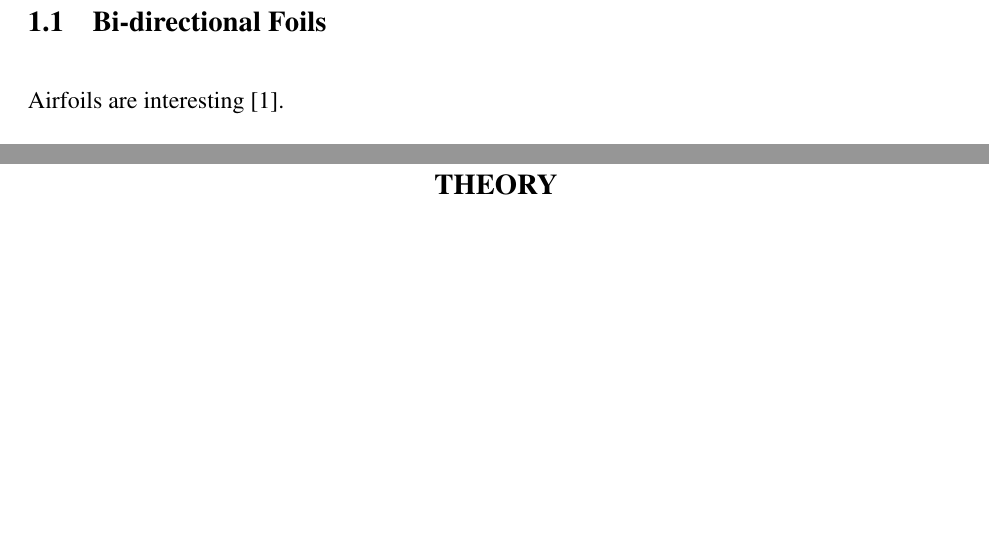
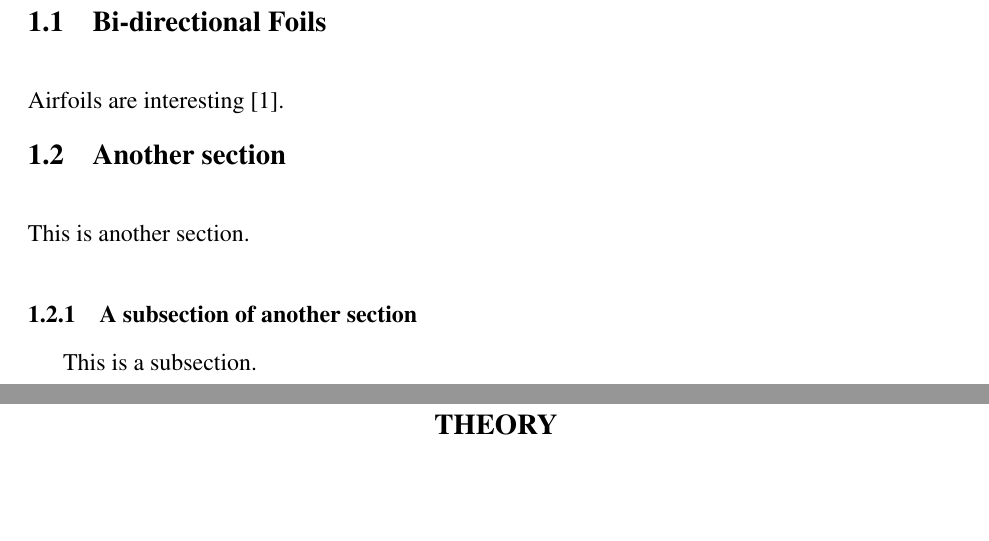
Before and after one commit to petebachant/unh-thesis-latex, a LaTeX thesis (thesis.tex, which reads chapters/introduction.tex): two parts of pages 11 and 12 of 16, joined at a grey line, cut so that both start at the same text, the shorter picture padded with empty space. Compiled offline with pdfLaTeX.

Commit message:
Add section and subsection to test spacing

```diff
--- a/chapters/introduction.tex
+++ b/chapters/introduction.tex
@@ -7,3 +7,13 @@ Airfoils are interesting \cite{Abbott1959}.
 \nomenclature[Z]{CFD}{Computational Fluid Dynamics}
 \nomenclature[Z]{H\textsc{iCaT}}{High-Speed Cavitation Tunnel}
 \nomenclature[Z]{UNH}{University of New Hampshire}
+
+
+\section{Another section}
+
+This is another section.
+
+
+\subsection{A subsection of another section}
+
+This is a subsection.
```
